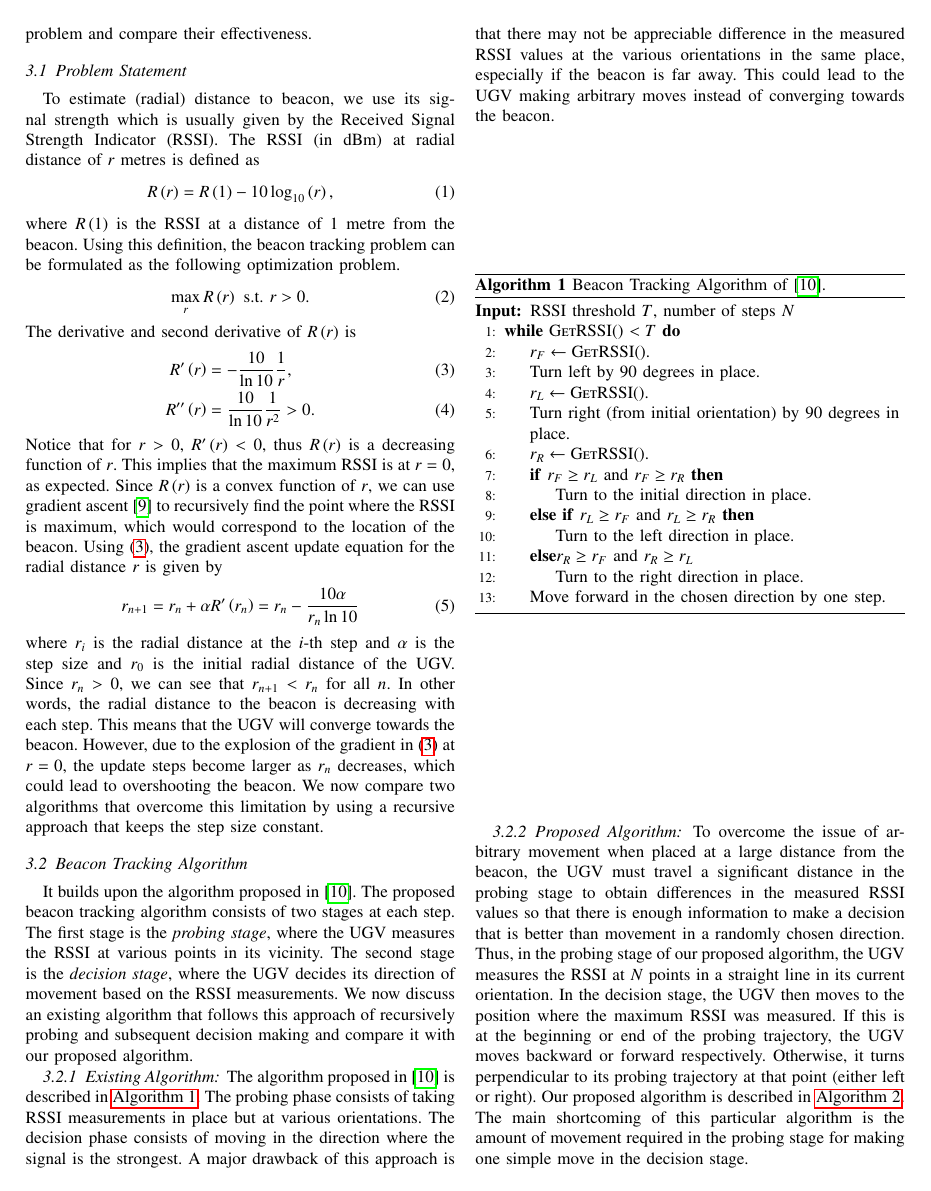
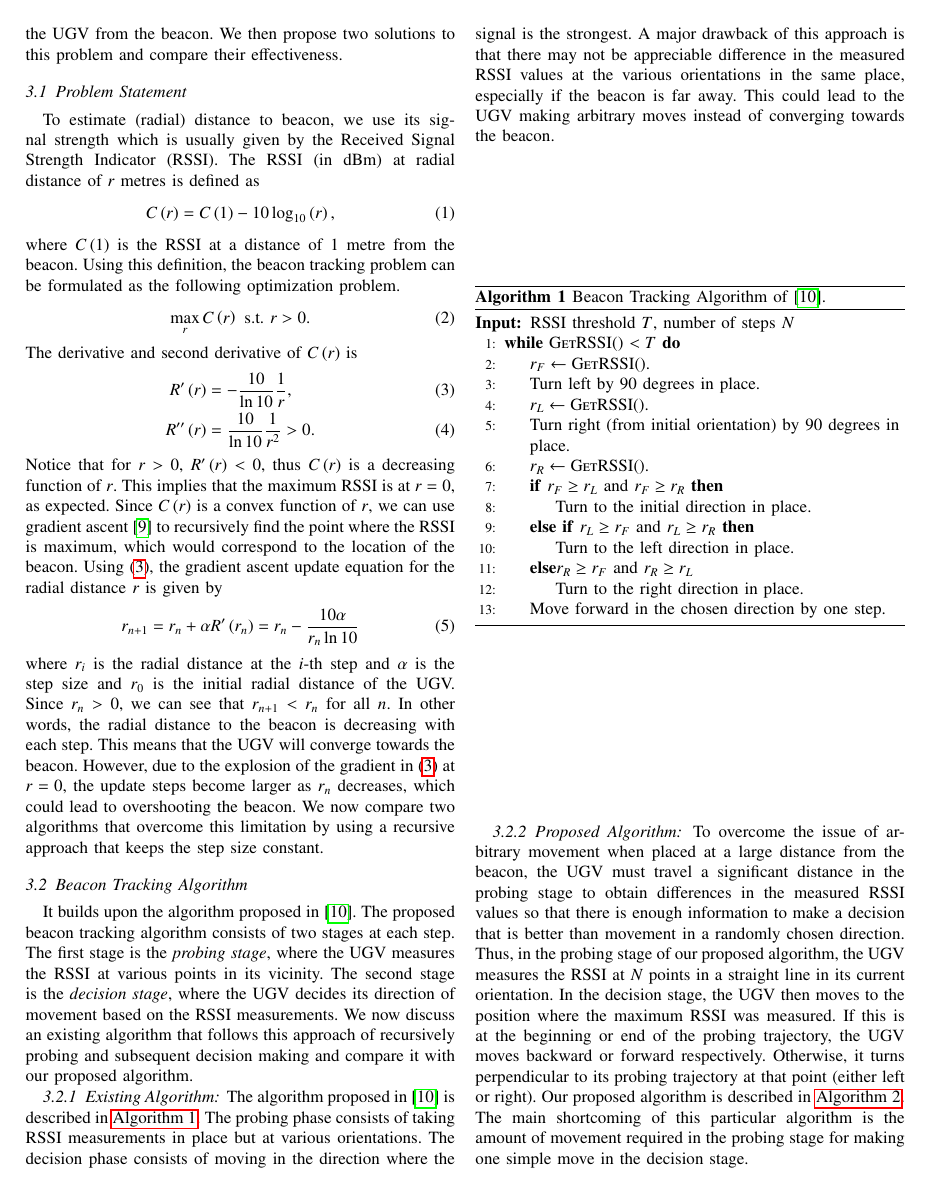
Before and after one commit to gadepall/ugv-beacon, a LaTeX paper (main.tex): page 2 of 4. Compiled offline with pdfLaTeX.

Commit message:
changed cost function from R to C

```diff
--- a/main.tex
+++ b/main.tex
@@ -214,7 +214,7 @@ beacon and easily available wireless-capable microcontrollers such as the ESP32.
 \label{sec:proposed-system}
 
 In this section, we formulate the beacon tracking problem as an optimization
-problem. We propose two solutions to this problem and compare their effectiveness.
+problem to estimate the radial distance of the UGV from the beacon. We then propose two solutions to this problem and compare their effectiveness.
 
 %Then, we describe our algorithm for solving this optimization problem
 %using gradient ascent and compare it to a similar algorithm proposed in
@@ -227,24 +227,24 @@ To estimate (radial) distance to beacon, we use its signal strength which is
 usually given by the Received Signal Strength Indicator (RSSI). The RSSI (in
 dBm) at radial distance of \(r\) metres is defined as
 \begin{align}
-    R\brak{r} = R\brak{1} - 10\log_{10}\brak{r},
+    C\brak{r} = C\brak{1} - 10\log_{10}\brak{r},
     \label{eq:rssi}
 \end{align}
-where \(R\brak{1}\) is the RSSI at a distance of 1 metre from the beacon. Using
+where \(C\brak{1}\) is the RSSI at a distance of 1 metre from the beacon. Using
 this definition, the beacon tracking problem can be formulated as the following
 optimization problem.
 \begin{equation}
-    \max_{r} R\brak{r} \text{ s.t. } r > 0.
+    \max_{r} C\brak{r} \text{ s.t. } r > 0.
     \label{eq:rssopt}
 \end{equation}
-The derivative and second derivative of \(R\brak{r}\) is
+The derivative and second derivative of \(C\brak{r}\) is
 \begin{align}
     R^\prime\brak{r} &= -\frac{10}{\ln{10}}\frac{1}{r}, \label{eq:rssid} \\
     R^{\prime\prime}\brak{r} &= \frac{10}{\ln{10}}\frac{1}{r^2} > 0. \label{eq:rssidd}
 \end{align}
-Notice that for \(r > 0\), \(R^\prime\brak{r} < 0\), thus \(R\brak{r}\) is a
+Notice that for \(r > 0\), \(R^\prime\brak{r} < 0\), thus \(C\brak{r}\) is a
 decreasing function of \(r\). This implies that the maximum RSSI is at \(r =
-0\), as expected. Since \(R\brak{r}\) is a convex function of \(r\), we can use
+0\), as expected. Since \(C\brak{r}\) is a convex function of \(r\), we can use
 gradient ascent \cite{boydConvexOptimization2004a} to recursively find the point
 where the RSSI is maximum, which would correspond to the location of the beacon.
 Using \eqref{eq:rssid}, the gradient ascent update equation for the radial
```
Also changed, not shown: main.pdf, 1 other file.
